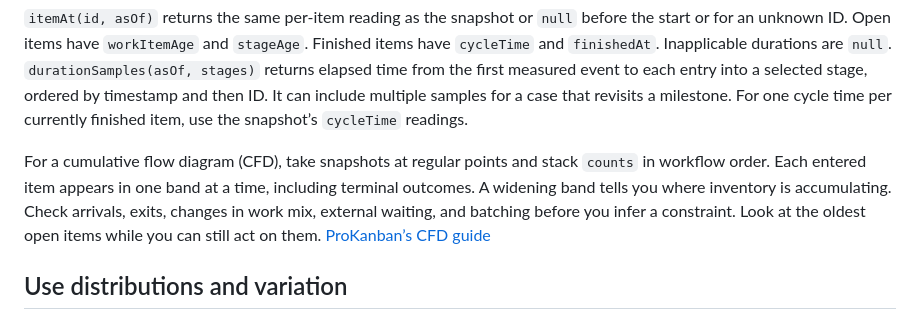
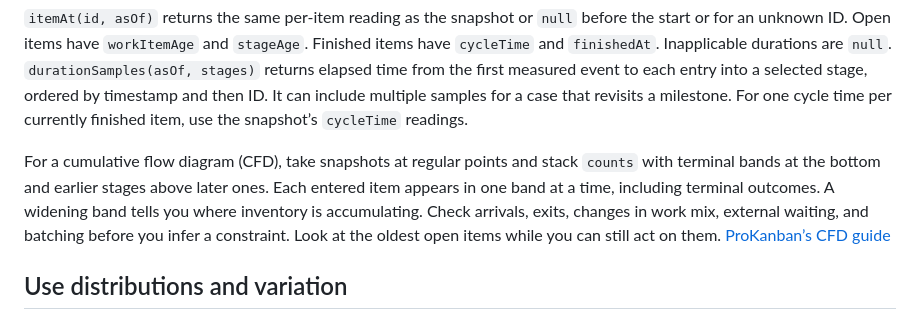
Before and after one commit to yyeret/flow-metrics, a Markdown page: docs/flow-metrics-guide.md, the part around the change. GitHub-like rendering.

```diff
--- a/docs/flow-metrics-guide.md
+++ b/docs/flow-metrics-guide.md
@@ -24,7 +24,7 @@ Start with a decision. If changes pile up in review, look at how long they have
 
 `itemAt(id, asOf)` returns the same per-item reading as the snapshot or `null` before the start or for an unknown ID. Open items have `workItemAge` and `stageAge`. Finished items have `cycleTime` and `finishedAt`. Inapplicable durations are `null`. `durationSamples(asOf, stages)` returns elapsed time from the first measured event to each entry into a selected stage, ordered by timestamp and then ID. It can include multiple samples for a case that revisits a milestone. For one cycle time per currently finished item, use the snapshot’s `cycleTime` readings.
 
-For a cumulative flow diagram (CFD), take snapshots at regular points and stack `counts` in workflow order. Each entered item appears in one band at a time, including terminal outcomes. A widening band tells you where inventory is accumulating. Check arrivals, exits, changes in work mix, external waiting, and batching before you infer a constraint. Look at the oldest open items while you can still act on them. [ProKanban’s CFD guide](https://prokanban.org/blog/cumulative-flow-diagrams-cutting-through-the-colourful-clutter)
+For a cumulative flow diagram (CFD), take snapshots at regular points and stack `counts` with terminal bands at the bottom and earlier stages above later ones. Each entered item appears in one band at a time, including terminal outcomes. A widening band tells you where inventory is accumulating. Check arrivals, exits, changes in work mix, external waiting, and batching before you infer a constraint. Look at the oldest open items while you can still act on them. [ProKanban’s CFD guide](https://prokanban.org/blog/cumulative-flow-diagrams-cutting-through-the-colourful-clutter)
 
 ## Use distributions and variation
 
```
Also changed, not shown: README.md (+2 -0 lines), examples/README.md (added, +61 -0 lines), examples/flow-charts.png (added), 3 other files.
